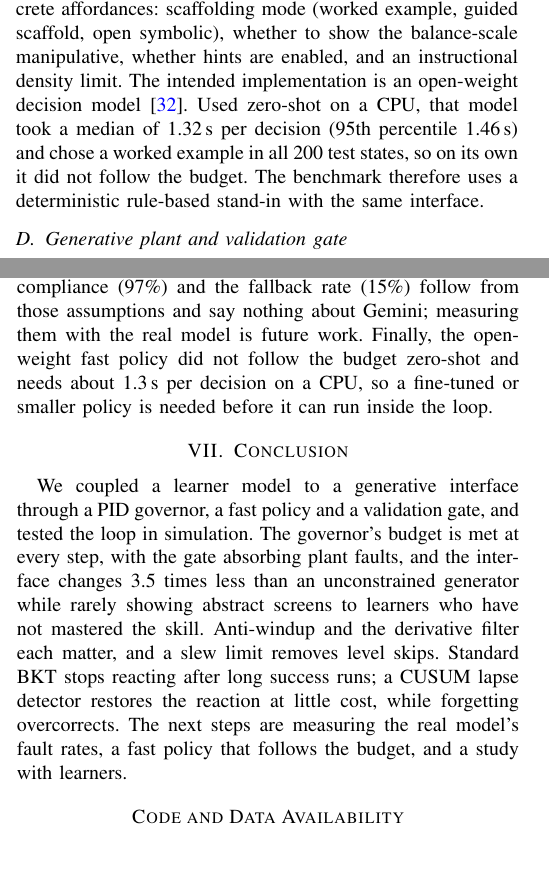
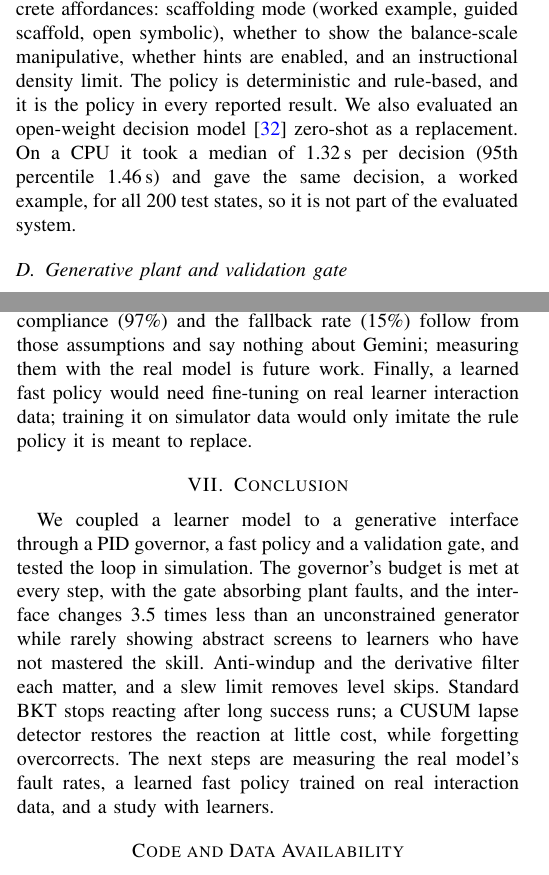
Before and after one commit to omanandswami2005/closed-loop-genui-research-implementation, a LaTeX paper (paper/main.tex): two parts of the columns of pages 2 and 4 of 6, joined at a grey line, cut so that both start at the same text. Compiled offline with pdfLaTeX.

Commit message:
Describe the fast policy as rule-based and the learned model as evaluated only

```diff
--- a/paper/main.tex
+++ b/paper/main.tex
@@ -208,12 +208,12 @@ that the effort range $\pm(K_p+K_iS_{\max})$ maps to $[0.05,0.95]$.
 A fast policy maps $(P(L_n), M_I^*, \ell_n, \text{recent errors})$ to discrete
 affordances: scaffolding mode (worked example, guided scaffold, open
 symbolic), whether to show the balance-scale manipulative, whether hints are
-enabled, and an instructional density limit. The intended implementation is
-an open-weight decision model \cite{laya2026}. Used zero-shot on a CPU,
-that model took a median of 1.32\,s per decision (95th percentile 1.46\,s)
-and chose a worked example in all 200 test states, so on its own it did not
-follow the budget. The benchmark therefore uses a deterministic rule-based
-stand-in with the same interface.
+enabled, and an instructional density limit. The policy is deterministic
+and rule-based, and it is the policy in every reported result. We also
+evaluated an open-weight decision model \cite{laya2026} zero-shot as a
+replacement. On a CPU it took a median of 1.32\,s per decision (95th
+percentile 1.46\,s) and gave the same decision, a worked example, for all
+200 test states, so it is not part of the evaluated system.
 
 \subsection{Generative plant and validation gate}
 The plant, intended to be Gemini 3.7 Flash served through Vertex AI,
@@ -432,9 +432,9 @@ streaks may reflect misconceptions rather than slips
 The plant is a surrogate with assumed fault rates. Schema compliance
 (97\%) and the fallback rate (15\%) follow from those assumptions and say
 nothing about Gemini; measuring them with the real model is future work.
-Finally, the open-weight fast policy did not follow the budget zero-shot and
-needs about 1.3\,s per decision on a CPU, so a fine-tuned or smaller policy
-is needed before it can run inside the loop.
+Finally, a learned fast policy would need fine-tuning on real learner
+interaction data; training it on simulator data would only imitate the rule
+policy it is meant to replace.
 
 \section{Conclusion}
 We coupled a learner model to a generative interface through a PID
@@ -446,8 +446,8 @@ who have not mastered the skill. Anti-windup and the derivative filter each
 matter, and a slew limit removes level skips. Standard BKT stops reacting
 after long success runs; a CUSUM lapse detector restores the reaction at
 little cost, while forgetting overcorrects. The next steps are measuring
-the real model's fault rates, a fast policy that follows the budget, and a
-study with learners.
+the real model's fault rates, a learned fast policy trained on real
+interaction data, and a study with learners.
 
 \section*{Code and Data Availability}
 The engine, simulation harness, benchmark results and the sources of
```
Also changed, not shown: paper/main.pdf.
